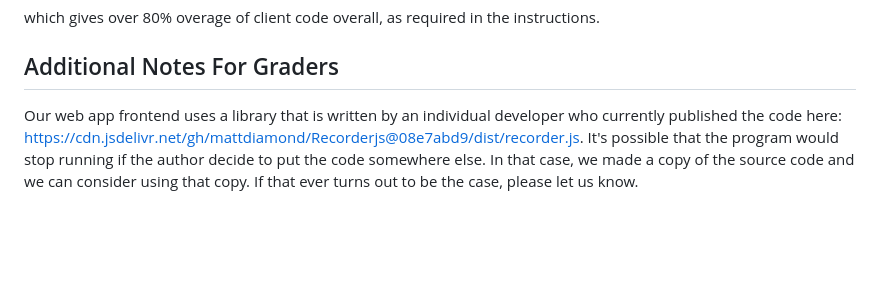
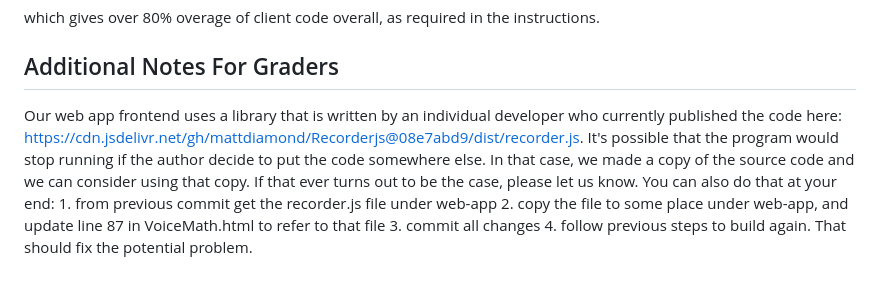
Before and after one commit to software-students-fall2023/4-containerized-app-exercise-goat, a Markdown page: README.md, the part around the change. GitHub-like rendering; blank space fills up the shorter version.

```diff
--- a/README.md
+++ b/README.md
@@ -73,4 +73,4 @@ web-app
 
 which gives over 80% overage of client code overall, as required in the instructions.
 ## Additional Notes For Graders
-Our web app frontend uses a library that is written by an individual developer who currently published the code here:  https://cdn.jsdelivr.net/gh/mattdiamond/Recorderjs@08e7abd9/dist/recorder.js. It's possible that the program would stop running if the author decide to put the code somewhere else. In that case, we made a copy of the source code and we can consider using that copy. If that ever turns out to be the case, please let us know.
+Our web app frontend uses a library that is written by an individual developer who currently published the code here:  https://cdn.jsdelivr.net/gh/mattdiamond/Recorderjs@08e7abd9/dist/recorder.js. It's possible that the program would stop running if the author decide to put the code somewhere else. In that case, we made a copy of the source code and we can consider using that copy. If that ever turns out to be the case, please let us know. You can also do that at your end: 1. from previous commit get the recorder.js file under web-app 2. copy the file to some place under web-app, and update line 87 in VoiceMath.html to refer to that file 3. commit all changes 4. follow previous steps to build again. That should fix the potential problem.
```
